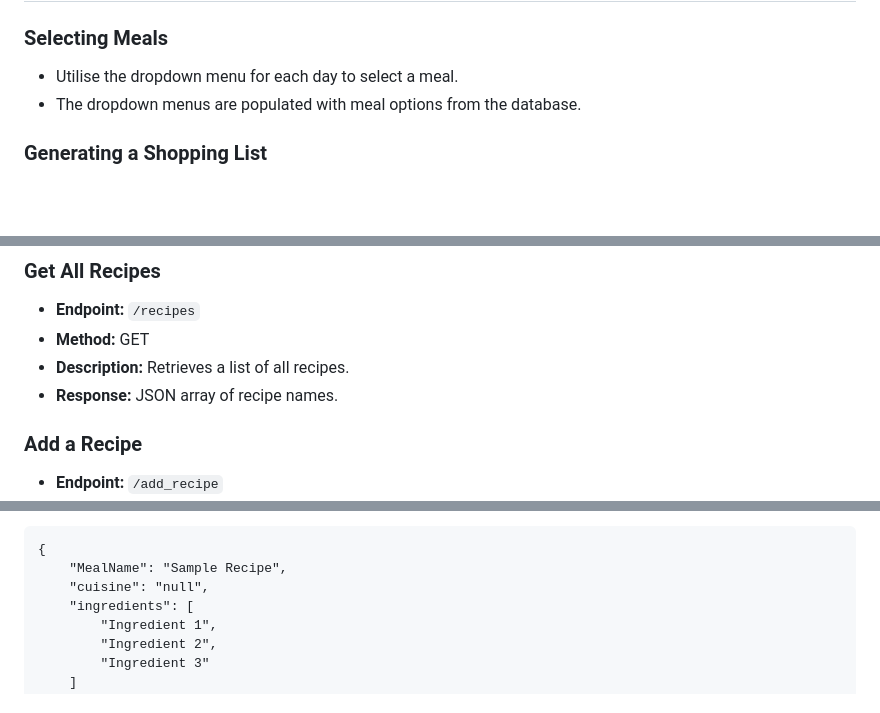
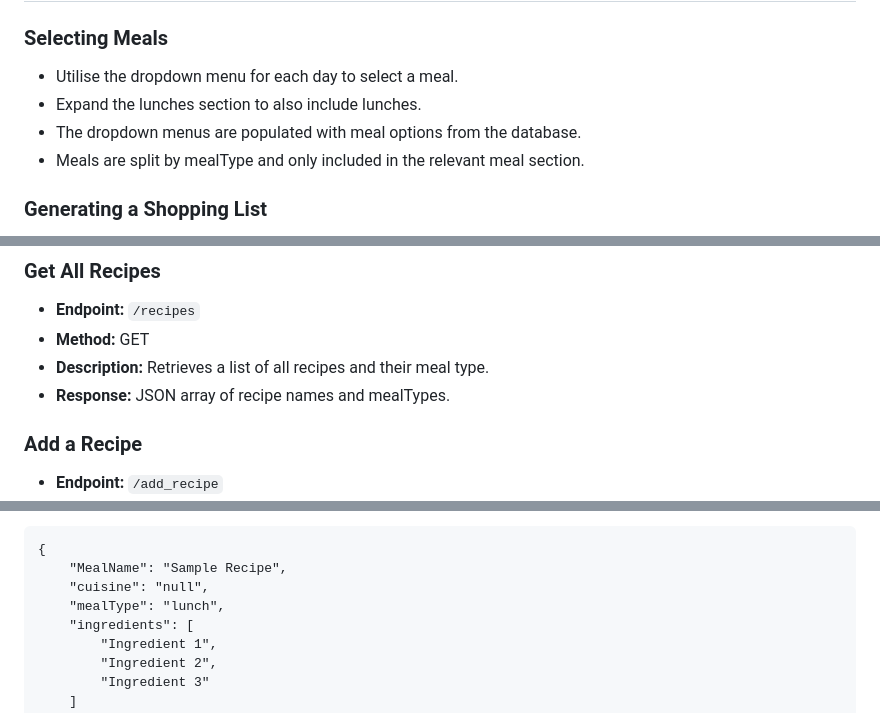
Before and after one commit to marcuu/manner, a Markdown page: README.md, 3 parts joined by grey strips. Rendered like a GitHub page; blank space fills up the shorter version.

Commit message:
Updated to include lunches

```diff
--- a/README.md
+++ b/README.md
@@ -47,7 +47,9 @@ The application is built to be responsive, ensuring a seamless experience across
 ### Selecting Meals
 
 - Utilise the dropdown menu for each day to select a meal.
+- Expand the lunches section to also include lunches.
 - The dropdown menus are populated with meal options from the database.
+- Meals are split by mealType and only included in the relevant meal section.
 
 ### Generating a Shopping List
 
@@ -80,8 +82,8 @@ The Flask Recipes API provides functionalities to manage and retrieve recipes an
 
 - **Endpoint:** `/recipes`
 - **Method:** GET
-- **Description:** Retrieves a list of all recipes.
-- **Response:** JSON array of recipe names.
+- **Description:** Retrieves a list of all recipes and their meal type.
+- **Response:** JSON array of recipe names and mealTypes.
 
 ### Add a Recipe
 
@@ -97,6 +99,7 @@ The Flask Recipes API provides functionalities to manage and retrieve recipes an
 {
     "MealName": "Sample Recipe",
     "cuisine": "null",
+    "mealType": "lunch",
     "ingredients": [
         "Ingredient 1",
         "Ingredient 2",
```
